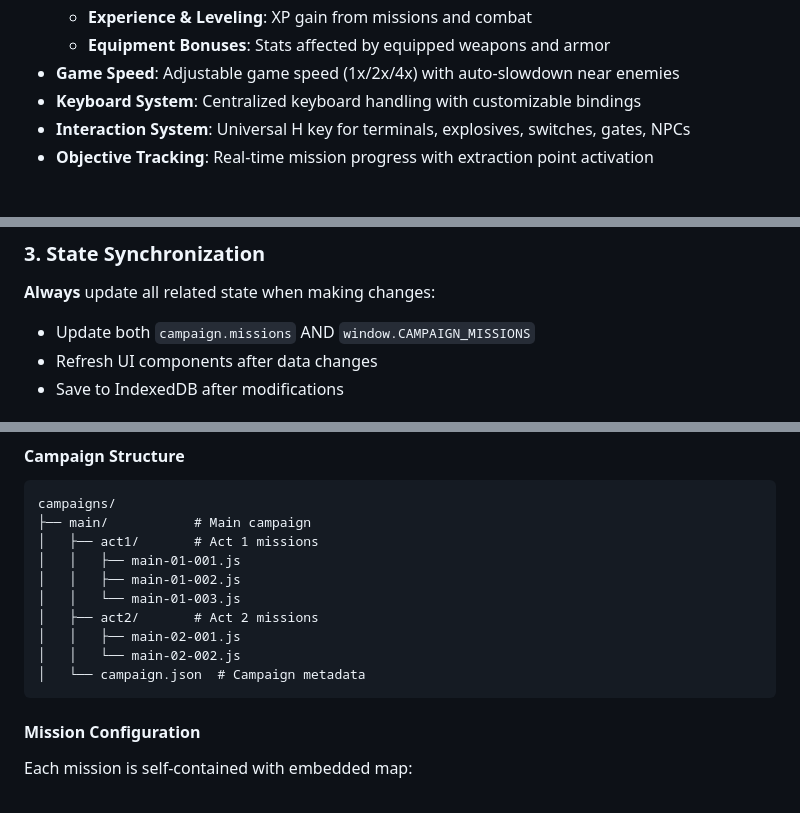
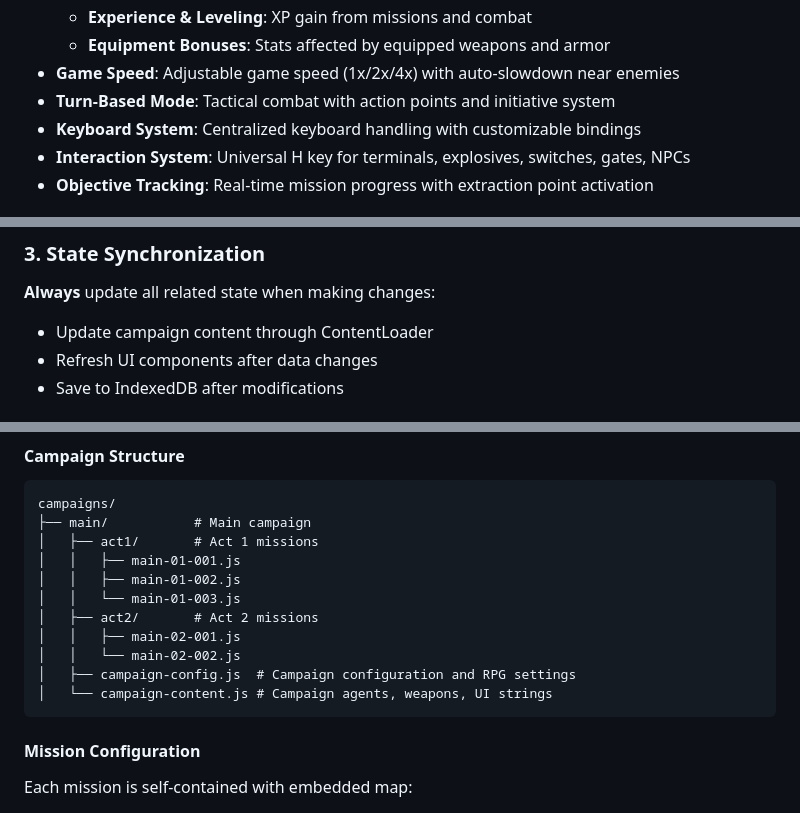
Before and after one commit to ndokutovich/cyberops, a Markdown page: CLAUDE.md, 3 parts joined by grey strips. Drawn GitHub-style.

````diff
--- a/CLAUDE.md
+++ b/CLAUDE.md
@@ -109,6 +111,7 @@ The game uses a modular JavaScript architecture with the main `CyberOpsGame` cla
   - **Experience & Leveling**: XP gain from missions and combat
   - **Equipment Bonuses**: Stats affected by equipped weapons and armor
 - **Game Speed**: Adjustable game speed (1x/2x/4x) with auto-slowdown near enemies
+- **Turn-Based Mode**: Tactical combat with action points and initiative system
 - **Keyboard System**: Centralized keyboard handling with customizable bindings
 - **Interaction System**: Universal H key for terminals, explosives, switches, gates, NPCs
 - **Objective Tracking**: Real-time mission progress with extraction point activation
@@ -846,7 +848,7 @@ await this.saveCampaignToDB(campaign);
 
 ### 3. State Synchronization
 **Always** update all related state when making changes:
-- Update both `campaign.missions` AND `window.CAMPAIGN_MISSIONS`
+- Update campaign content through ContentLoader
 - Refresh UI components after data changes
 - Save to IndexedDB after modifications
 
@@ -1106,7 +1108,8 @@ campaigns/
 │   ├── act2/       # Act 2 missions
 │   │   ├── main-02-001.js
 │   │   └── main-02-002.js
-│   └── campaign.json  # Campaign metadata
+│   ├── campaign-config.js  # Campaign configuration and RPG settings
+│   └── campaign-content.js # Campaign agents, weapons, UI strings
 ```
 
 #### Mission Configuration
````
Also changed, not shown: other parts of CLAUDE.md (+13 -12 lines).
